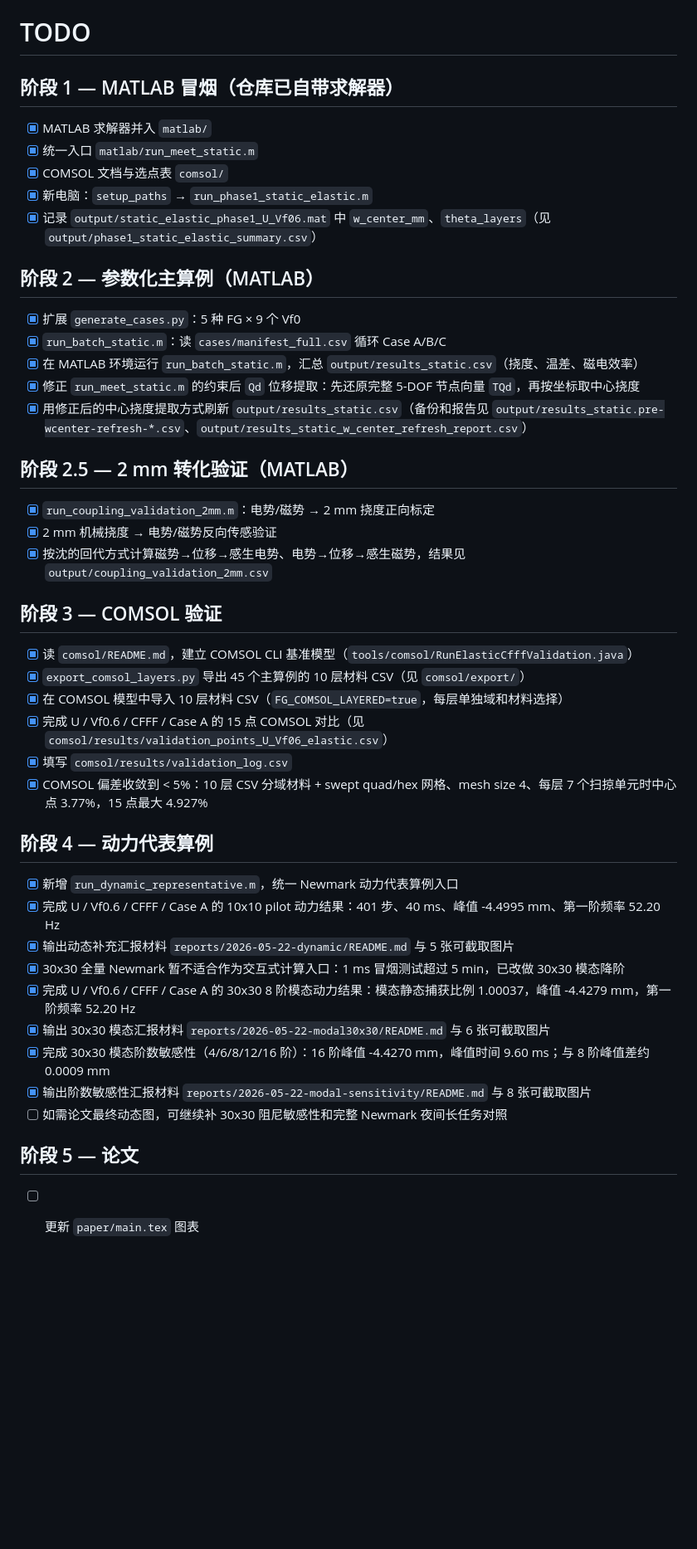
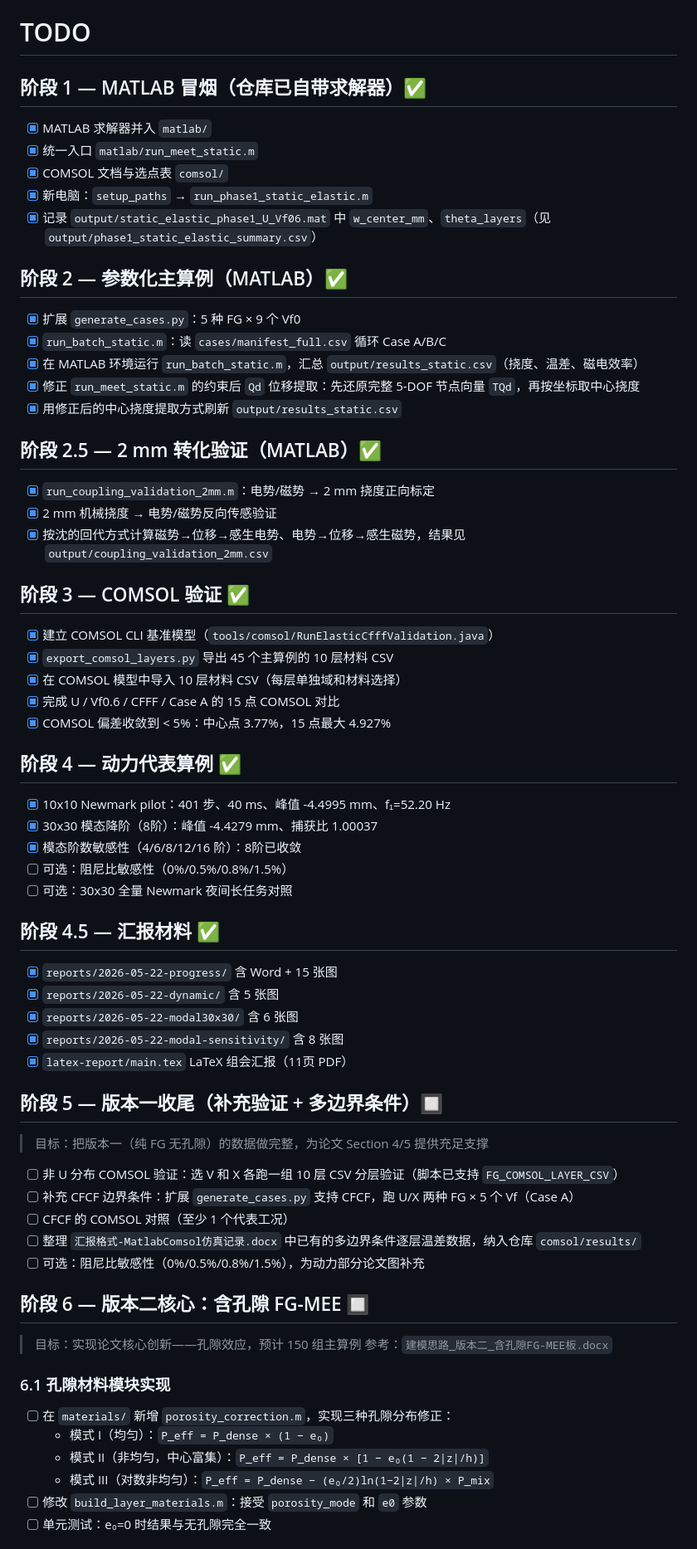
Before and after one commit to Cybing521/fg-meet-workbench, a Markdown page: TODO.md, the part around one of its changes. Shown at 83% size. GitHub-like rendering; blank space fills up the shorter version.

```diff
--- a/TODO.md
+++ b/TODO.md
@@ -1,6 +1,6 @@
 # TODO
 
-## 阶段 1 — MATLAB 冒烟（仓库已自带求解器）
+## 阶段 1 — MATLAB 冒烟（仓库已自带求解器）✅
 
 - [x] MATLAB 求解器并入 `matlab/`
 - [x] 统一入口 `matlab/run_meet_static.m`
@@ -8,41 +8,65 @@
 - [x] 新电脑：`setup_paths` → `run_phase1_static_elastic.m`
 - [x] 记录 `output/static_elastic_phase1_U_Vf06.mat` 中 `w_center_mm`、`theta_layers`（见 `output/phase1_static_elastic_summary.csv`）
 
-## 阶段 2 — 参数化主算例（MATLAB）
+## 阶段 2 — 参数化主算例（MATLAB）✅
 
 - [x] 扩展 `generate_cases.py`：5 种 FG × 9 个 Vf0
 - [x] `run_batch_static.m`：读 `cases/manifest_full.csv` 循环 Case A/B/C
 - [x] 在 MATLAB 环境运行 `run_batch_static.m`，汇总 `output/results_static.csv`（挠度、温差、磁电效率）
 - [x] 修正 `run_meet_static.m` 的约束后 `Qd` 位移提取：先还原完整 5-DOF 节点向量 `TQd`，再按坐标取中心挠度
-- [x] 用修正后的中心挠度提取方式刷新 `output/results_static.csv`（备份和报告见 `output/results_static.pre-wcenter-refresh-*.csv`、`output/results_static_w_center_refresh_report.csv`）
+- [x] 用修正后的中心挠度提取方式刷新 `output/results_static.csv`
 
-## 阶段 2.5 — 2 mm 转化验证（MATLAB）
+## 阶段 2.5 — 2 mm 转化验证（MATLAB）✅
 
 - [x] `run_coupling_validation_2mm.m`：电势/磁势 → 2 mm 挠度正向标定
 - [x] 2 mm 机械挠度 → 电势/磁势反向传感验证
 - [x] 按沈的回代方式计算磁势→位移→感生电势、电势→位移→感生磁势，结果见 `output/coupling_validation_2mm.csv`
 
-## 阶段 3 — COMSOL 验证
+## 阶段 3 — COMSOL 验证 ✅
 
-- [x] 读 `comsol/README.md`，建立 COMSOL CLI 基准模型（`tools/comsol/RunElasticCfffValidation.java`）
-- [x] `export_comsol_layers.py` 导出 45 个主算例的 10 层材料 CSV（见 `comsol/export/`）
-- [x] 在 COMSOL 模型中导入 10 层材料 CSV（`FG_COMSOL_LAYERED=true`，每层单独域和材料选择）
-- [x] 完成 U / Vf0.6 / CFFF / Case A 的 15 点 COMSOL 对比（见 `comsol/results/validation_points_U_Vf06_elastic.csv`）
-- [x] 填写 `comsol/results/validation_log.csv`
-- [x] COMSOL 偏差收敛到 &lt; 5%：10 层 CSV 分域材料 + swept quad/hex 网格、mesh size 4、每层 7 个扫掠单元时中心点 3.77%，15 点最大 4.927%
+- [x] 建立 COMSOL CLI 基准模型（`tools/comsol/RunElasticCfffValidation.java`）
+- [x] `export_comsol_layers.py` 导出 45 个主算例的 10 层材料 CSV
+- [x] 在 COMSOL 模型中导入 10 层材料 CSV（每层单独域和材料选择）
+- [x] 完成 U / Vf0.6 / CFFF / Case A 的 15 点 COMSOL 对比
+- [x] COMSOL 偏差收敛到 < 5%：中心点 3.77%，15 点最大 4.927%
 
-## 阶段 4 — 动力代表算例
+## 阶段 4 — 动力代表算例 ✅
 
-- [x] 新增 `run_dynamic_representative.m`，统一 Newmark 动力代表算例入口
-- [x] 完成 U / Vf0.6 / CFFF / Case A 的 10x10 pilot 动力结果：401 步、40 ms、峰值 -4.4995 mm、第一阶频率 52.20 Hz
-- [x] 输出动态补充汇报材料 `reports/2026-05-22-dynamic/README.md` 与 5 张可截取图片
-- [x] 30x30 全量 Newmark 暂不适合作为交互式计算入口：1 ms 冒烟测试超过 5 min，已改做 30x30 模态降阶
-- [x] 完成 U / Vf0.6 / CFFF / Case A 的 30x30 8 阶模态动力结果：模态静态捕获比例 1.00037，峰值 -4.4279 mm，第一阶频率 52.20 Hz
-- [x] 输出 30x30 模态汇报材料 `reports/2026-05-22-modal30x30/README.md` 与 6 张可截取图片
-- [x] 完成 30x30 模态阶数敏感性（4/6/8/12/16 阶）：16 阶峰值 -4.4270 mm，峰值时间 9.60 ms；与 8 阶峰值差约 0.0009 mm
-- [x] 输出阶数敏感性汇报材料 `reports/2026-05-22-modal-sensitivity/README.md` 与 8 张可截取图片
-- [ ] 如需论文最终动态图，可继续补 30x30 阻尼敏感性和完整 Newmark 夜间长任务对照
+- [x] 10x10 Newmark pilot：401 步、40 ms、峰值 -4.4995 mm、f₁=52.20 Hz
+- [x] 30x30 模态降阶（8阶）：峰值 -4.4279 mm、捕获比 1.00037
+- [x] 模态阶数敏感性（4/6/8/12/16 阶）：8阶已收敛
+- [ ] 可选：阻尼比敏感性（0%/0.5%/0.8%/1.5%）
+- [ ] 可选：30x30 全量 Newmark 夜间长任务对照
 
-## 阶段 5 — 论文
+## 阶段 4.5 — 汇报材料 ✅
 
-- [ ] 更新 `paper/main.tex` 图表
+- [x] `reports/2026-05-22-progress/` 含 Word + 15 张图
+- [x] `reports/2026-05-22-dynamic/` 含 5 张图
+- [x] `reports/2026-05-22-modal30x30/` 含 6 张图
+- [x] `reports/2026-05-22-modal-sensitivity/` 含 8 张图
+- [x] `latex-report/main.tex` LaTeX 组会汇报（11页 PDF）
+
+## 阶段 5 — 版本一收尾（补充验证 + 多边界条件）🔲
+
+> 目标：把版本一（纯 FG 无孔隙）的数据做完整，为论文 Section 4/5 提供充足支撑
+
+- [ ] 非 U 分布 COMSOL 验证：选 V 和 X 各跑一组 10 层 CSV 分层验证（脚本已支持 `FG_COMSOL_LAYER_CSV`）
+- [ ] 补充 CFCF 边界条件：扩展 `generate_cases.py` 支持 CFCF，跑 U/X 两种 FG × 5 个 Vf（Case A）
+- [ ] CFCF 的 COMSOL 对照（至少 1 个代表工况）
+- [ ] 整理 `汇报格式-MatlabComsol仿真记录.docx` 中已有的多边界条件逐层温差数据，纳入仓库 `comsol/results/`
+- [ ] 可选：阻尼比敏感性（0%/0.5%/0.8%/1.5%），为动力部分论文图补充
+
+## 阶段 6 — 版本二核心：含孔隙 FG-MEE 🔲
+
+> 目标：实现论文核心创新——孔隙效应，预计 150 组主算例
+> 参考：`建模思路_版本二_含孔隙FG-MEE板.docx`
+
+### 6.1 孔隙材料模块实现
+
+- [ ] 在 `materials/` 新增 `porosity_correction.m`，实现三种孔隙分布修正：
+  - 模式 I（均匀）：`P_eff = P_dense × (1 − e₀)`
+  - 模式 II（非均匀，中心富集）：`P_eff = P_dense × [1 − e₀(1 − 2|z|/h)]`
+  - 模式 III（对数非均匀）：`P_eff = P_dense − (e₀/2)ln(1−2|z|/h) × P_mix`
+- [ ] 修改 `build_layer_materials.m`：接受 `porosity_mode` 和 `e0` 参数
+- [ ] 单元测试：e₀=0 时结果与无孔隙完全一致
+
```
Also changed, not shown: other parts of TODO.md (+54 -0 lines).
